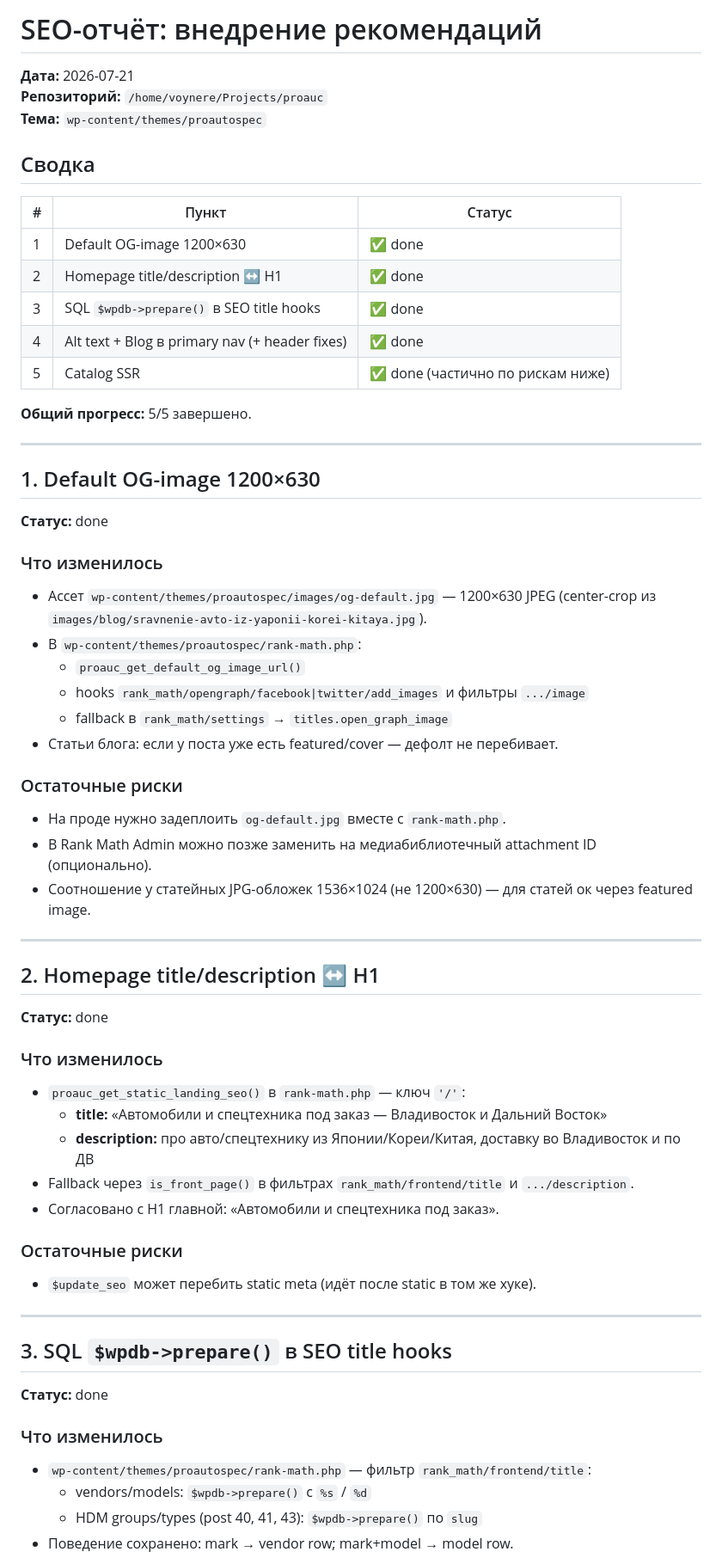
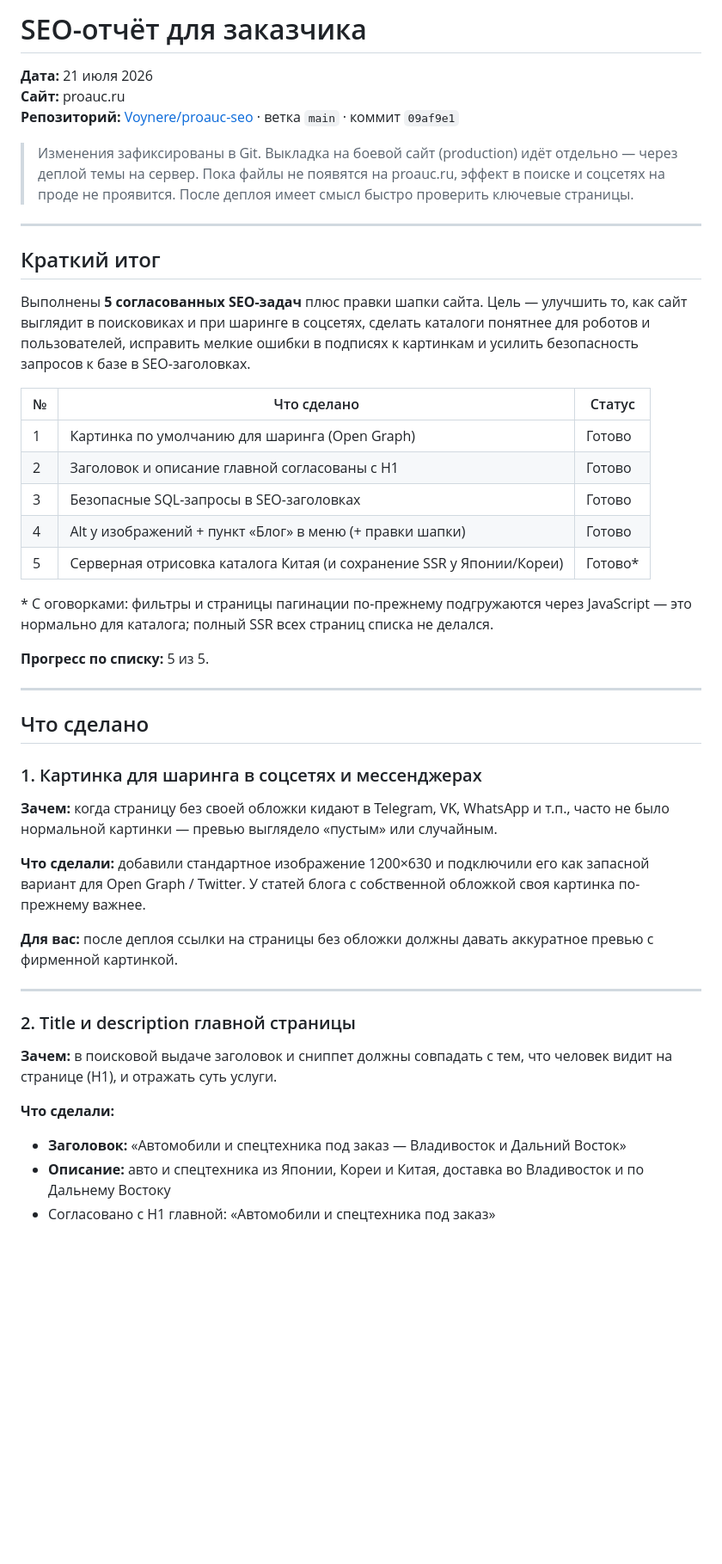
Before and after one commit to Voynere/proauc-seo, a Markdown page: SEO-REPORT.md, the part around one of its changes. Shown at 86% size. GitHub-like rendering; blank space fills up the shorter version.

```diff
--- a/SEO-REPORT.md
+++ b/SEO-REPORT.md
@@ -1,65 +1,49 @@
-# SEO-отчёт: внедрение рекомендаций
+# SEO-отчёт для заказчика
 
-**Дата:** 2026-07-21
-**Репозиторий:** `/home/voynere/Projects/proauc`
-**Тема:** `wp-content/themes/proautospec`
+**Дата:** 21 июля 2026
+**Сайт:** proauc.ru
+**Репозиторий:** [Voynere/proauc-seo](https://github.com/Voynere/proauc-seo) · ветка `main` · коммит `09af9e1`
 
-## Сводка
-
-| # | Пункт | Статус |
-|---|--------|--------|
-| 1 | Default OG-image 1200×630 | ✅ done |
-| 2 | Homepage title/description ↔ H1 | ✅ done |
-| 3 | SQL `$wpdb->prepare()` в SEO title hooks | ✅ done |
-| 4 | Alt text + Blog в primary nav (+ header fixes) | ✅ done |
-| 5 | Catalog SSR | ✅ done (частично по рискам ниже) |
-
-**Общий прогресс:** 5/5 завершено.
+> Изменения зафиксированы в Git. Выкладка на боевой сайт (production) идёт отдельно — через деплой темы на сервер. Пока файлы не появятся на proauc.ru, эффект в поиске и соцсетях на проде не проявится. После деплоя имеет смысл быстро проверить ключевые страницы.
 
 ---
 
-## 1. Default OG-image 1200×630
+## Краткий итог
 
-**Статус:** done
+Выполнены **5 согласованных SEO-задач** плюс правки шапки сайта. Цель — улучшить то, как сайт выглядит в поисковиках и при шаринге в соцсетях, сделать каталоги понятнее для роботов и пользователей, исправить мелкие ошибки в подписях к картинкам и усилить безопасность запросов к базе в SEO-заголовках.
 
-### Что изменилось
-- Ассет `wp-content/themes/proautospec/images/og-default.jpg` — 1200×630 JPEG (center-crop из `images/blog/sravnenie-avto-iz-yaponii-korei-kitaya.jpg`).
-- В `wp-content/themes/proautospec/rank-math.php`:
-  - `proauc_get_default_og_image_url()`
-  - hooks `rank_math/opengraph/facebook|twitter/add_images` и фильтры `.../image`
-  - fallback в `rank_math/settings` → `titles.open_graph_image`
-- Статьи блога: если у поста уже есть featured/cover — дефолт не перебивает.
+| № | Что сделано | Статус |
+|---|-------------|--------|
+| 1 | Картинка по умолчанию для шаринга (Open Graph) | Готово |
+| 2 | Заголовок и описание главной согласованы с H1 | Готово |
+| 3 | Безопасные SQL-запросы в SEO-заголовках | Готово |
+| 4 | Alt у изображений + пункт «Блог» в меню (+ правки шапки) | Готово |
+| 5 | Серверная отрисовка каталога Китая (и сохранение SSR у Японии/Кореи) | Готово* |
 
-### Остаточные риски
-- На проде нужно задеплоить `og-default.jpg` вместе с `rank-math.php`.
-- В Rank Math Admin можно позже заменить на медиабиблиотечный attachment ID (опционально).
-- Соотношение у статейных JPG-обложек 1536×1024 (не 1200×630) — для статей ок через featured image.
+\* С оговорками: фильтры и страницы пагинации по-прежнему подгружаются через JavaScript — это нормально для каталога; полный SSR всех страниц списка не делался.
+
+**Прогресс по списку:** 5 из 5.
 
 ---
 
-## 2. Homepage title/description ↔ H1
+## Что сделано
 
-**Статус:** done
+### 1. Картинка для шаринга в соцсетях и мессенджерах
 
-### Что изменилось
-- `proauc_get_static_landing_seo()` в `rank-math.php` — ключ `'/'`:
-  - **title:** «Автомобили и спецтехника под заказ — Владивосток и Дальний Восток»
-  - **description:** про авто/спецтехнику из Японии/Кореи/Китая, доставку во Владивосток и по ДВ
-- Fallback через `is_front_page()` в фильтрах `rank_math/frontend/title` и `.../description`.
-- Согласовано с H1 главной: «Автомобили и спецтехника под заказ».
+**Зачем:** когда страницу без своей обложки кидают в Telegram, VK, WhatsApp и т.п., часто не было нормальной картинки — превью выглядело «пустым» или случайным.
 
-### Остаточные риски
-- `$update_seo` может перебить static meta (идёт после static в том же хуке).
+**Что сделали:** добавили стандартное изображение 1200×630 и подключили его как запасной вариант для Open Graph / Twitter. У статей блога с собственной обложкой своя картинка по-прежнему важнее.
+
+**Для вас:** после деплоя ссылки на страницы без обложки должны давать аккуратное превью с фирменной картинкой.
 
 ---
 
-## 3. SQL `$wpdb->prepare()` в SEO title hooks
+### 2. Title и description главной страницы
 
-**Статус:** done
+**Зачем:** в поисковой выдаче заголовок и сниппет должны совпадать с тем, что человек видит на странице (H1), и отражать суть услуги.
 
-### Что изменилось
-- `wp-content/themes/proautospec/rank-math.php` — фильтр `rank_math/frontend/title`:
-  - vendors/models: `$wpdb->prepare()` с `%s` / `%d`
-  - HDM groups/types (post 40, 41, 43): `$wpdb->prepare()` по `slug`
-- Поведение сохранено: mark → vendor row; mark+model → model row.
+**Что сделали:**
+- **Заголовок:** «Автомобили и спецтехника под заказ — Владивосток и Дальний Восток»
+- **Описание:** авто и спецтехника из Японии, Кореи и Китая, доставка во Владивосток и по Дальнему Востоку
+- Согласовано с H1 главной: «Автомобили и спецтехника под заказ»
 
```
Also changed, not shown: other parts of SEO-REPORT.md (+66 -47 lines).
